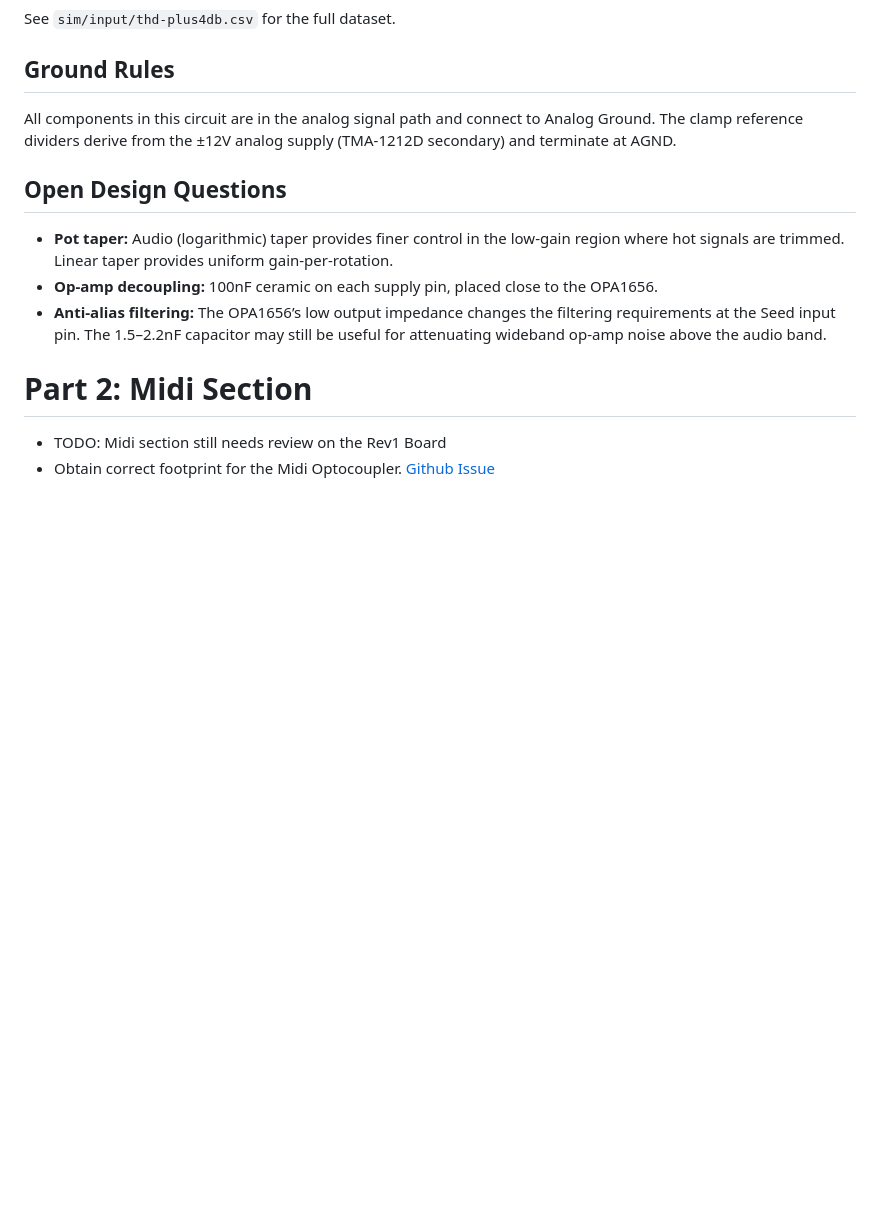
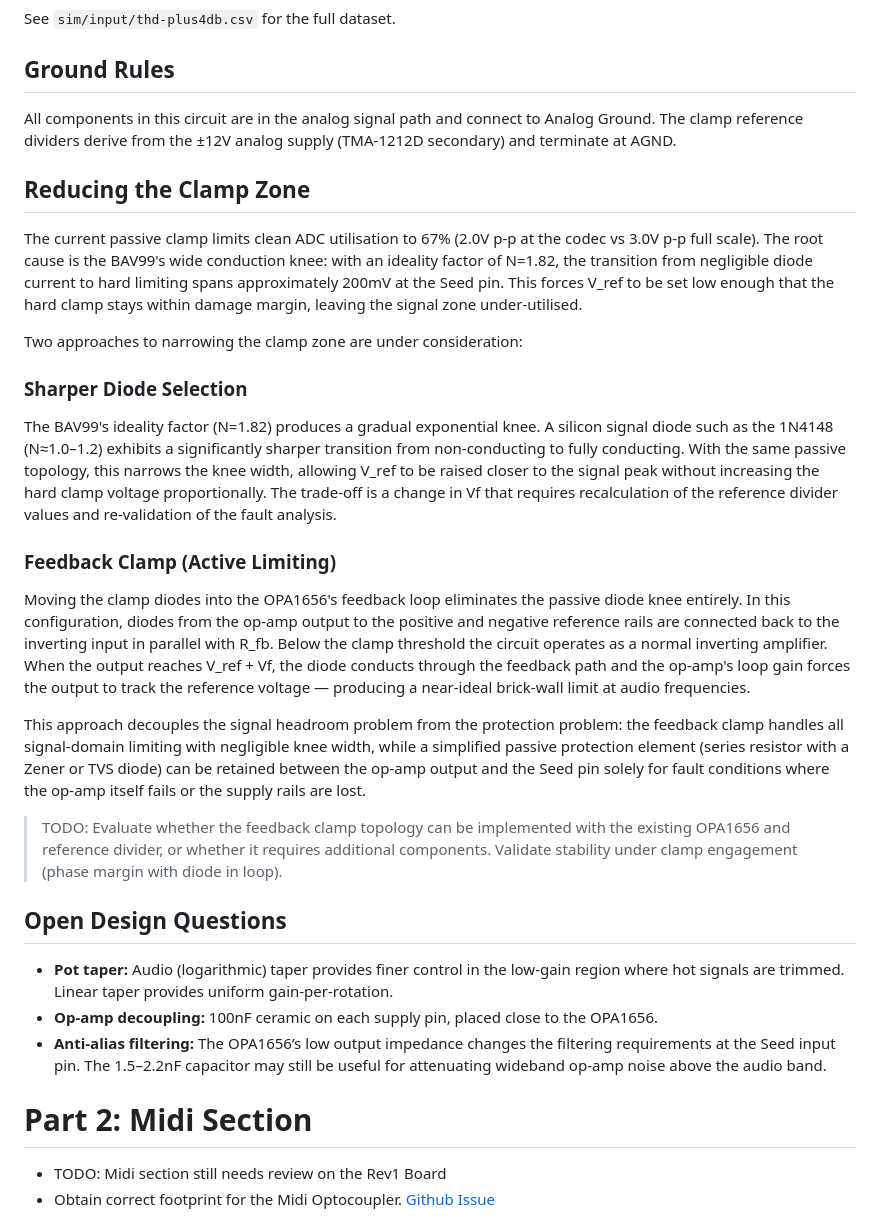
Before and after one commit to squeedee/daisy-studio, a Markdown page: rev2.md, the part around the change. Rendered like a GitHub page; blank space fills up the shorter version.

Commit message:
making plans to tighten the clamp zone

```diff
--- a/rev2.md
+++ b/rev2.md
@@ -223,6 +223,47 @@ All components in this circuit are in the analog signal path and connect to Anal
 Ground. The clamp reference dividers derive from the ±12V analog supply (TMA-1212D
 secondary) and terminate at AGND.
 
+## Reducing the Clamp Zone
+
+The current passive clamp limits clean ADC utilisation to 67% (2.0V p-p at the codec
+vs 3.0V p-p full scale). The root cause is the BAV99's wide conduction knee: with an
+ideality factor of N=1.82, the transition from negligible diode current to hard
+limiting spans approximately 200mV at the Seed pin. This forces V_ref to be set low
+enough that the hard clamp stays within damage margin, leaving the signal zone
+under-utilised.
+
+Two approaches to narrowing the clamp zone are under consideration:
+
+### Sharper Diode Selection
+
+The BAV99's ideality factor (N=1.82) produces a gradual exponential knee. A silicon
+signal diode such as the 1N4148 (N≈1.0–1.2) exhibits a significantly sharper
+transition from non-conducting to fully conducting. With the same passive topology,
+this narrows the knee width, allowing V_ref to be raised closer to the signal peak
+without increasing the hard clamp voltage proportionally. The trade-off is a change in
+Vf that requires recalculation of the reference divider values and re-validation of
+the fault analysis.
+
+### Feedback Clamp (Active Limiting)
+
+Moving the clamp diodes into the OPA1656's feedback loop eliminates the passive
+diode knee entirely. In this configuration, diodes from the op-amp output to the
+positive and negative reference rails are connected back to the inverting input in
+parallel with R_fb. Below the clamp threshold the circuit operates as a normal
+inverting amplifier. When the output reaches V_ref + Vf, the diode conducts through
+the feedback path and the op-amp's loop gain forces the output to track the reference
+voltage — producing a near-ideal brick-wall limit at audio frequencies.
+
+This approach decouples the signal headroom problem from the protection problem: the
+feedback clamp handles all signal-domain limiting with negligible knee width, while a
+simplified passive protection element (series resistor with a Zener or TVS diode) can
+be retained between the op-amp output and the Seed pin solely for fault conditions
+where the op-amp itself fails or the supply rails are lost.
+
+> TODO: Evaluate whether the feedback clamp topology can be implemented with the
+> existing OPA1656 and reference divider, or whether it requires additional components.
+> Validate stability under clamp engagement (phase margin with diode in loop).
+
 ## Open Design Questions
 
 * **Pot taper:** Audio (logarithmic) taper provides finer control in the low-gain region
```
